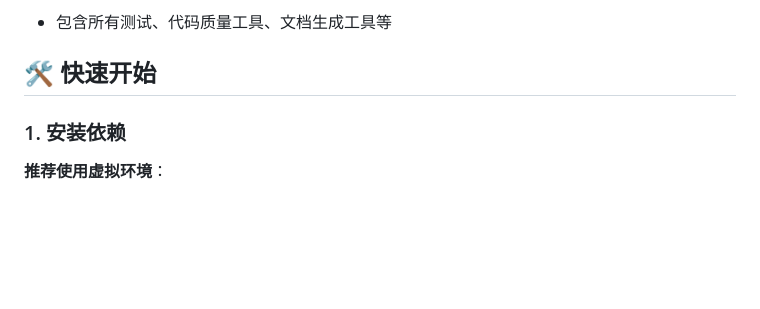
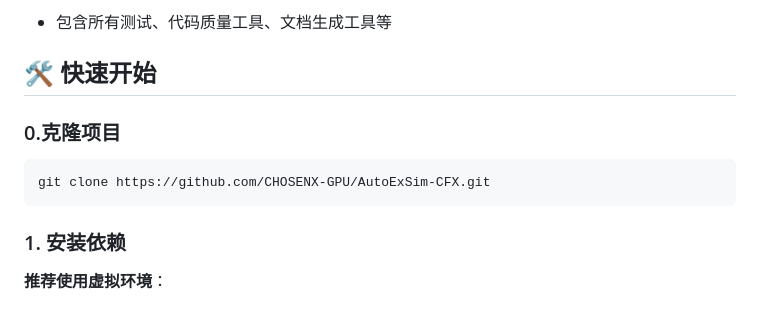
Before and after one commit to CHOSENX-GPU/AutoExSim-CFX, a Markdown page: README.md, the part around the change. GitHub-like rendering; blank space fills up the shorter version.

````diff
--- a/README.md
+++ b/README.md
@@ -43,6 +43,11 @@
 - 包含所有测试、代码质量工具、文档生成工具等
 
 ## 🛠️ 快速开始
+
+### 0.克隆项目
+```bash
+git clone https://github.com/CHOSENX-GPU/AutoExSim-CFX.git
+```
 
 ### 1. 安装依赖
 
````
